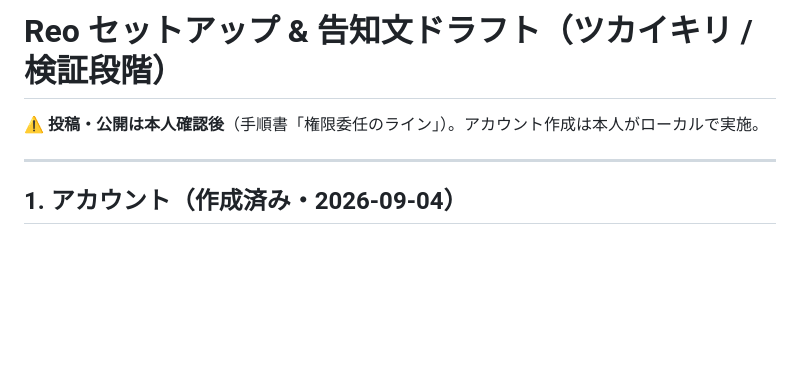
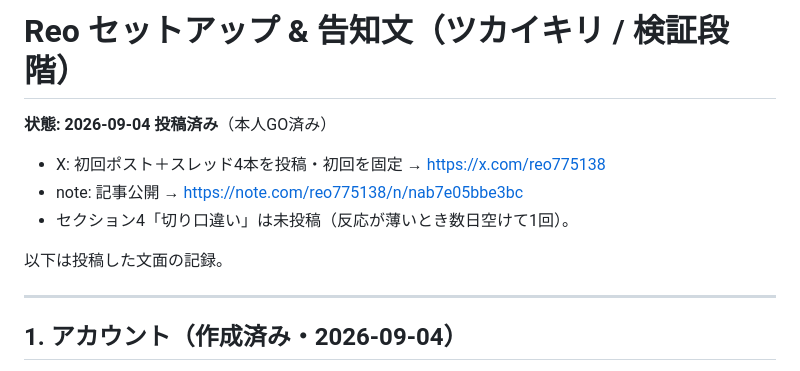
Before and after one commit to shin0510katayama-boop/tsukaikiri-lp, a Markdown page: reo-posts-draft.md, the part around the change. GitHub-like rendering; blank space fills up the shorter version.

Commit message:
告知投稿済みを記録（X スレッド固定 / note 記事公開）
Co-Authored-By: Claude Sonnet 5 <noreply@anthropic.com>

```diff
--- a/reo-posts-draft.md
+++ b/reo-posts-draft.md
@@ -1,6 +1,11 @@
-# Reo セットアップ & 告知文ドラフト（ツカイキリ / 検証段階）
+# Reo セットアップ & 告知文（ツカイキリ / 検証段階）
 
-⚠️ **投稿・公開は本人確認後**（手順書「権限委任のライン」）。アカウント作成は本人がローカルで実施。
+**状態: 2026-09-04 投稿済み**（本人GO済み）
+- X: 初回ポスト＋スレッド4本を投稿・初回を固定 → https://x.com/reo775138
+- note: 記事公開 → https://note.com/reo775138/n/nab7e05bbe3bc
+- セクション4「切り口違い」は未投稿（反応が薄いとき数日空けて1回）。
+
+以下は投稿した文面の記録。
 
 ---
 
```
